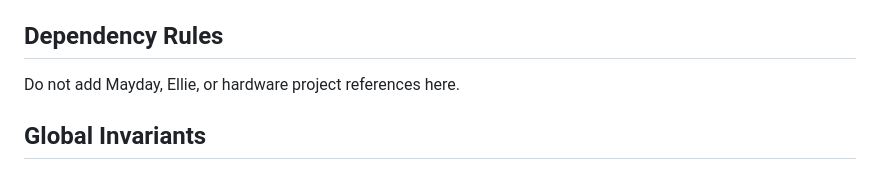
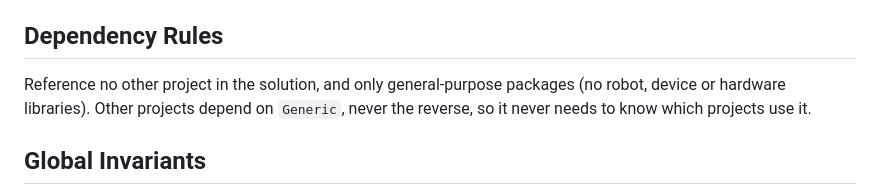
Before and after one commit to LasseBoerresen/Mayday, a Markdown page: Generic/README.md, the part around the change. Drawn GitHub-style.

Commit message:
docs: keep Generic's dependency rule ignorant of the robots using it
Problem: Generic's Dependency Rules named Mayday and Ellie, so the project
meant to know nothing about robots documented the robots that use it, and
the rule went stale whenever a robot was added or renamed.

Rationale: State the rule by direction instead of by name: Generic
references no other project and no robot or hardware library, and others
depend on it. That covers every current and future consumer without
listing any.

Impact: No behavioral change.

Co-Authored-By: Claude Opus 5.5 <noreply@anthropic.com>

```diff
--- a/Generic/README.md
+++ b/Generic/README.md
@@ -115,7 +115,9 @@ No project references. Package references in `Generic.csproj`:
 
 ## Dependency Rules
 
-Do not add Mayday, Ellie, or hardware project references here.
+Reference no other project in the solution, and only general-purpose packages
+(no robot, device or hardware libraries). Other projects depend on `Generic`,
+never the reverse, so it never needs to know which projects use it.
 
 ## Global Invariants
 
```
